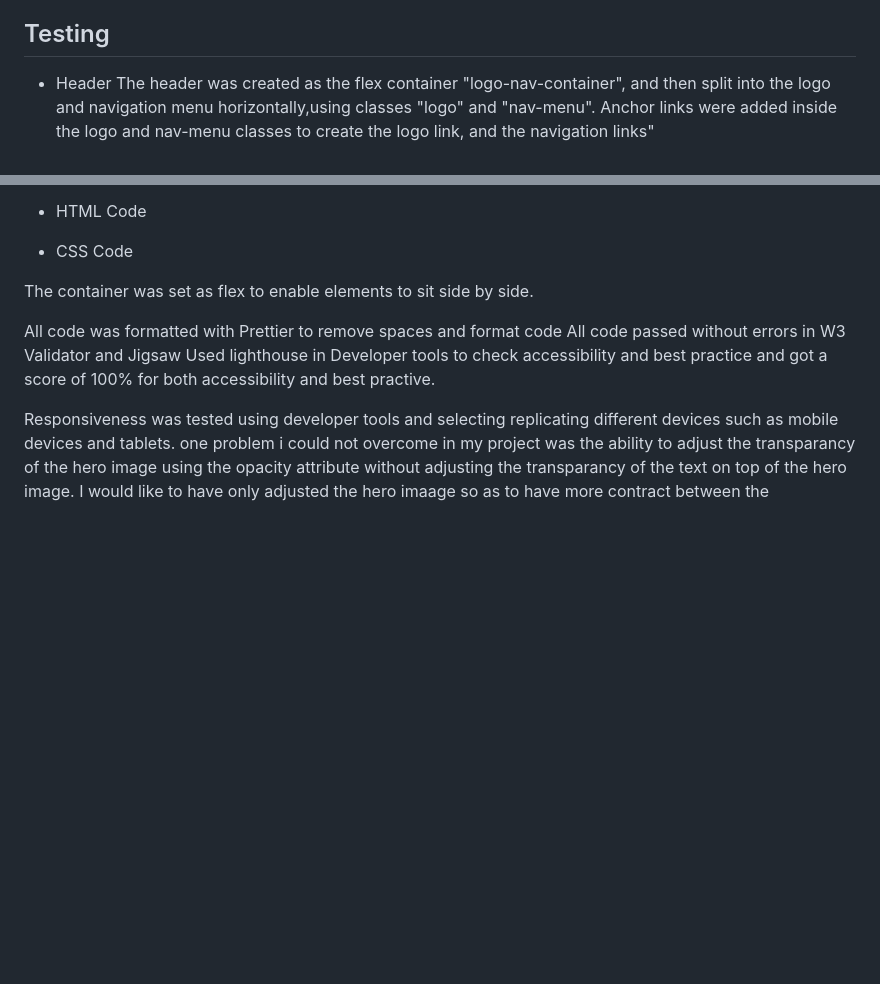
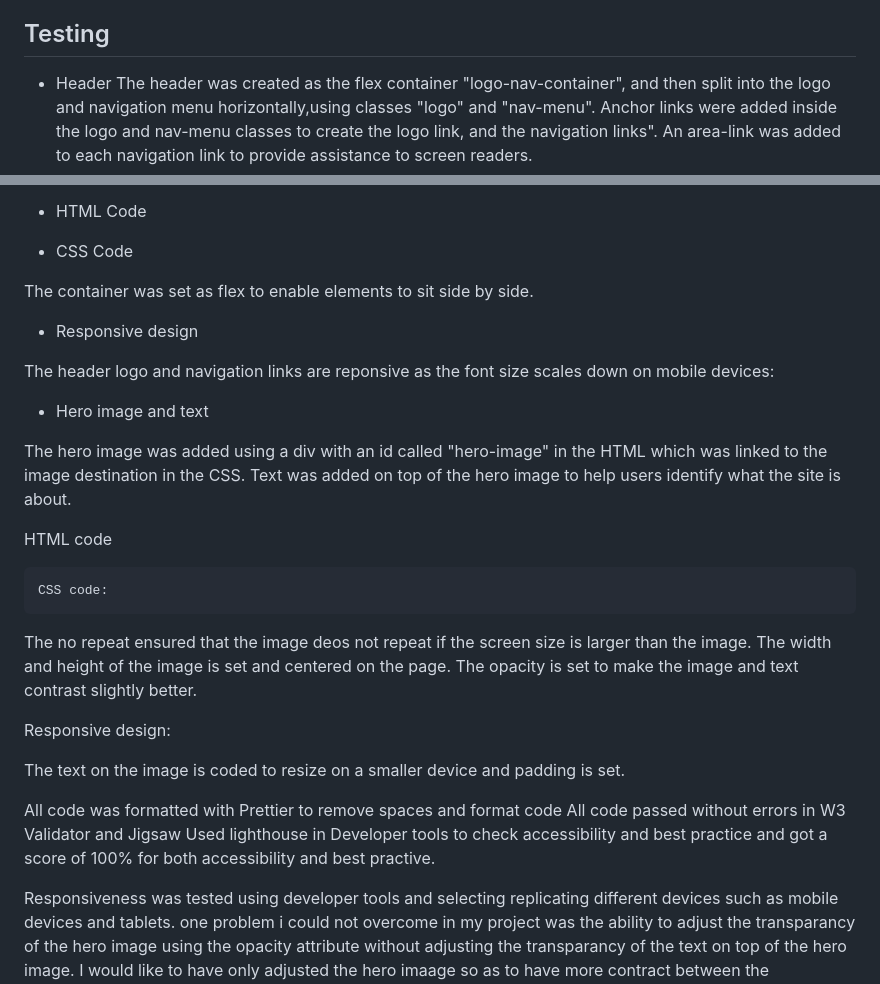
Before and after one commit to JillKerrB/Pilates, a Markdown page: README.md, 2 parts joined by grey strips. Drawn GitHub-style; blank space fills up the shorter version.

Commit message:
docs: add README.md file

```diff
--- a/README.md
+++ b/README.md
@@ -90,11 +90,11 @@ As a future enhancement, i would like to introduce the ability for sudents to lo
 ## Testing
 
 * Header
-The header was created as the flex container "logo-nav-container", and then split into the logo and navigation menu horizontally,using classes "logo" and "nav-menu". Anchor links were added inside the logo and nav-menu classes to create the logo link, and the navigation links"
+The header was created as the flex container "logo-nav-container", and then split into the logo and navigation menu horizontally,using classes "logo" and "nav-menu". Anchor links were added inside the logo and nav-menu classes to create the logo link, and the navigation links". An area-link was added to each navigation link to provide assistance to screen readers.
 
 - HTML Code
 
-  <!--<header>
+  <!-- <header>
       <div class="logo-nav-container">
         <div class="logo">
           <a href="index.html">
@@ -123,6 +123,57 @@ The container was set as flex to enable elements to sit side by side.
   width: 100%;
 }-->
 
+- Responsive design
+
+The header logo and navigation links are reponsive as the font size scales down on mobile devices:
+
+ <!--.logo {
+    font-size: 3vw;
+  }
+
+  .nav-menu {
+    font-size: 2vw;
+  }-->
+
+
+
+* Hero image and text
+
+The hero image was added using a div with an id called "hero-image" in the HTML which was linked to the image destination in the CSS. Text was added on top of the hero image to help users identify what the site is about.
+
+HTML code
+
+<!--<div id="hero-image">
+      <p>
+        An instructor led pilates studio<br>
+        in the heart of Mayo. <br>
+        We caters for all ages.<br>
+        View our timetable to find a class<br>
+        or contact us to schedule a private class.
+      </p>
+    </div>-->
+
+    CSS code:
+
+The no repeat ensured that the image deos  not repeat if the screen size is larger than the image. The width and height of the image is set and centered on the page. The opacity is set to make the image and text contrast slightly better.
+
+<!--#hero-image {
+  background: url("../images/hero-image.jpg") no-repeat center center;
+  height: 450px;
+  width: 100%;
+  background-size: cover;
+  opacity: 0.9;
+}-->
+
+Responsive design:
+
+The text on the image is coded to resize on a smaller device and padding is set.
+
+ <!--#hero-image p {
+    padding-top: 50px;
+    padding-left: 10px;
+    font-size: 2vh;
+  }-->
 
 All code was formatted with Prettier to remove spaces and format code
 All code passed without errors in W3 Validator and Jigsaw
```
Also changed, not shown: other parts of README.md (+3 -3 lines).
